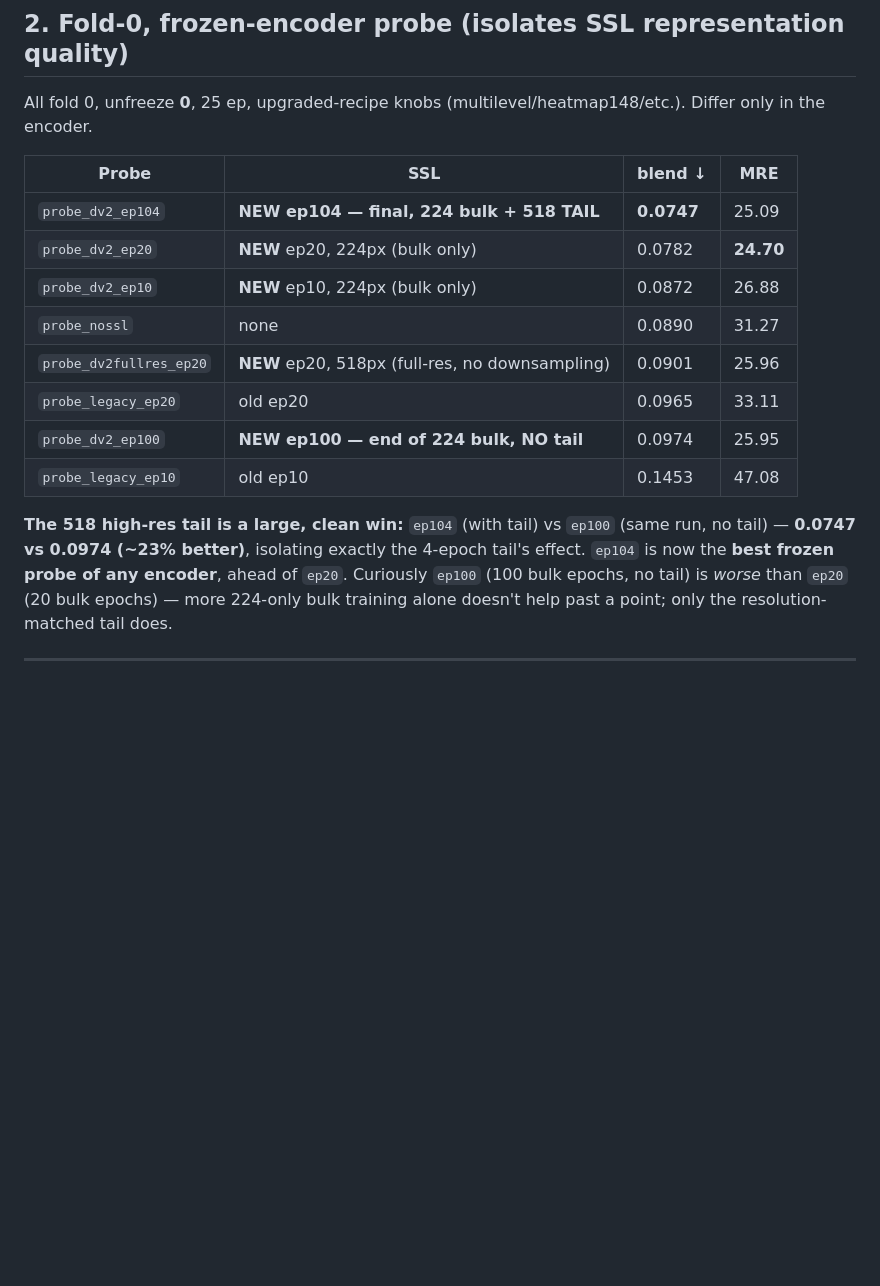
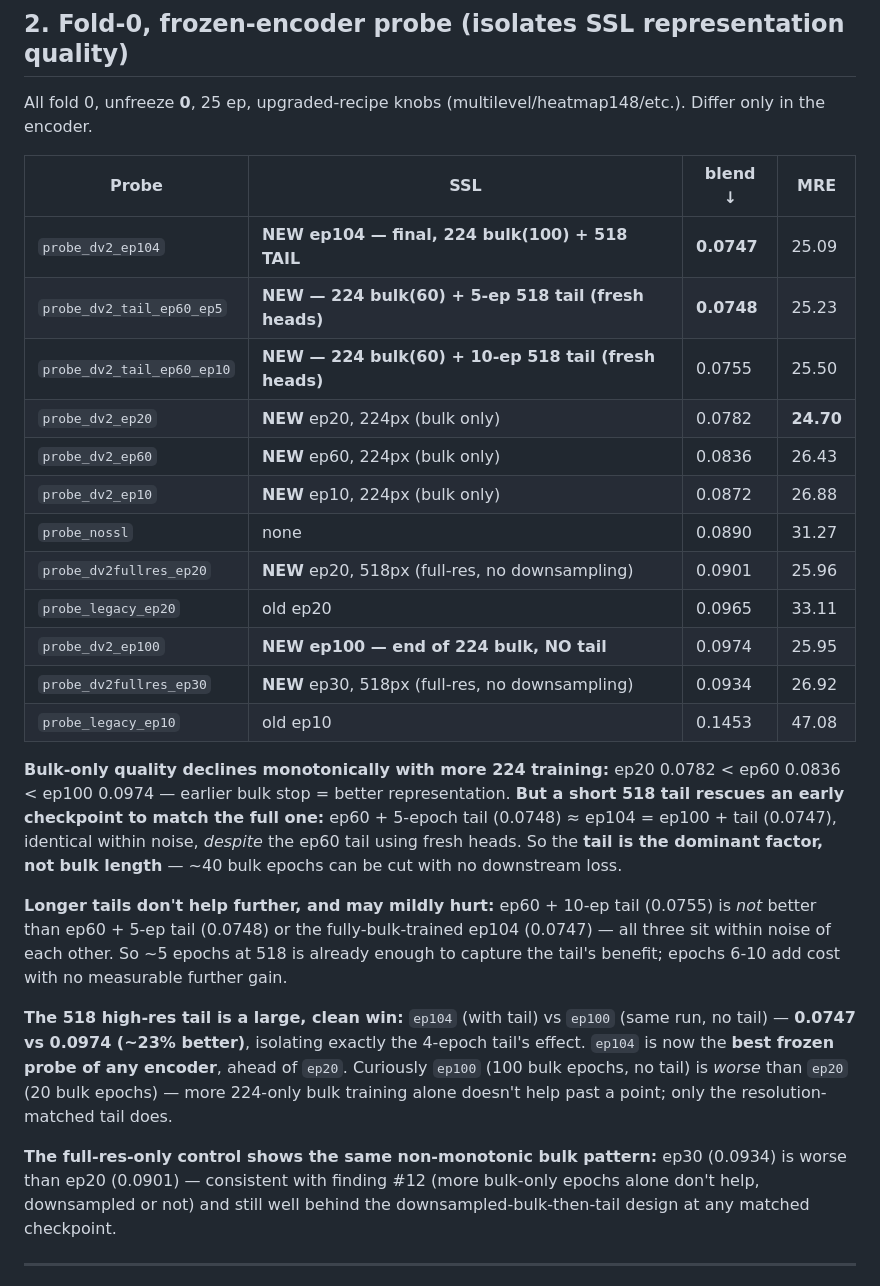
Before and after one commit to abarmper/US-Foundation, a Markdown page: EXPERIMENT_RESULTS.md, the part around one of its changes. Rendered like a GitHub page; blank space fills up the shorter version.

```diff
--- a/EXPERIMENT_RESULTS.md
+++ b/EXPERIMENT_RESULTS.md
@@ -51,20 +51,39 @@ All fold 0, unfreeze **0**, 25 ep, upgraded-recipe knobs (multilevel/heatmap148/
 
 | Probe | SSL | blend ↓ | MRE |
 |---|---|---|---|
-| `probe_dv2_ep104` | **NEW ep104 — final, 224 bulk + 518 TAIL** | **0.0747** | 25.09 |
+| `probe_dv2_ep104` | **NEW ep104 — final, 224 bulk(100) + 518 TAIL** | **0.0747** | 25.09 |
+| `probe_dv2_tail_ep60_ep5` | **NEW — 224 bulk(60) + 5-ep 518 tail (fresh heads)** | **0.0748** | 25.23 |
+| `probe_dv2_tail_ep60_ep10` | **NEW — 224 bulk(60) + 10-ep 518 tail (fresh heads)** | 0.0755 | 25.50 |
 | `probe_dv2_ep20` | **NEW** ep20, 224px (bulk only) | 0.0782 | **24.70** |
+| `probe_dv2_ep60` | **NEW** ep60, 224px (bulk only) | 0.0836 | 26.43 |
 | `probe_dv2_ep10` | **NEW** ep10, 224px (bulk only) | 0.0872 | 26.88 |
 | `probe_nossl` | none | 0.0890 | 31.27 |
 | `probe_dv2fullres_ep20` | **NEW** ep20, 518px (full-res, no downsampling) | 0.0901 | 25.96 |
 | `probe_legacy_ep20` | old ep20 | 0.0965 | 33.11 |
 | `probe_dv2_ep100` | **NEW ep100 — end of 224 bulk, NO tail** | 0.0974 | 25.95 |
+| `probe_dv2fullres_ep30` | **NEW** ep30, 518px (full-res, no downsampling) | 0.0934 | 26.92 |
 | `probe_legacy_ep10` | old ep10 | 0.1453 | 47.08 |
+
+**Bulk-only quality declines monotonically with more 224 training:** ep20 0.0782 < ep60 0.0836 <
+ep100 0.0974 — earlier bulk stop = better representation. **But a short 518 tail rescues an early
+checkpoint to match the full one:** ep60 + 5-epoch tail (0.0748) ≈ ep104 = ep100 + tail (0.0747),
+identical within noise, *despite* the ep60 tail using fresh heads. So the **tail is the dominant
+factor, not bulk length** — ~40 bulk epochs can be cut with no downstream loss.
+
+**Longer tails don't help further, and may mildly hurt:** ep60 + 10-ep tail (0.0755) is *not* better
+than ep60 + 5-ep tail (0.0748) or the fully-bulk-trained ep104 (0.0747) — all three sit within noise
+of each other. So ~5 epochs at 518 is already enough to capture the tail's benefit; epochs 6-10 add
+cost with no measurable further gain.
 
 **The 518 high-res tail is a large, clean win:** `ep104` (with tail) vs `ep100` (same run, no tail) —
 **0.0747 vs 0.0974 (~23% better)**, isolating exactly the 4-epoch tail's effect. `ep104` is now the
 **best frozen probe of any encoder**, ahead of `ep20`. Curiously `ep100` (100 bulk epochs, no tail) is
 *worse* than `ep20` (20 bulk epochs) — more 224-only bulk training alone doesn't help past a point;
 only the resolution-matched tail does.
+
+**The full-res-only control shows the same non-monotonic bulk pattern:** ep30 (0.0934) is worse than
+ep20 (0.0901) — consistent with finding #12 (more bulk-only epochs alone don't help, downsampled or
+not) and still well behind the downsampled-bulk-then-tail design at any matched checkpoint.
 
 ---
 
```
Also changed, not shown: other parts of EXPERIMENT_RESULTS.md (+43 -15 lines).
